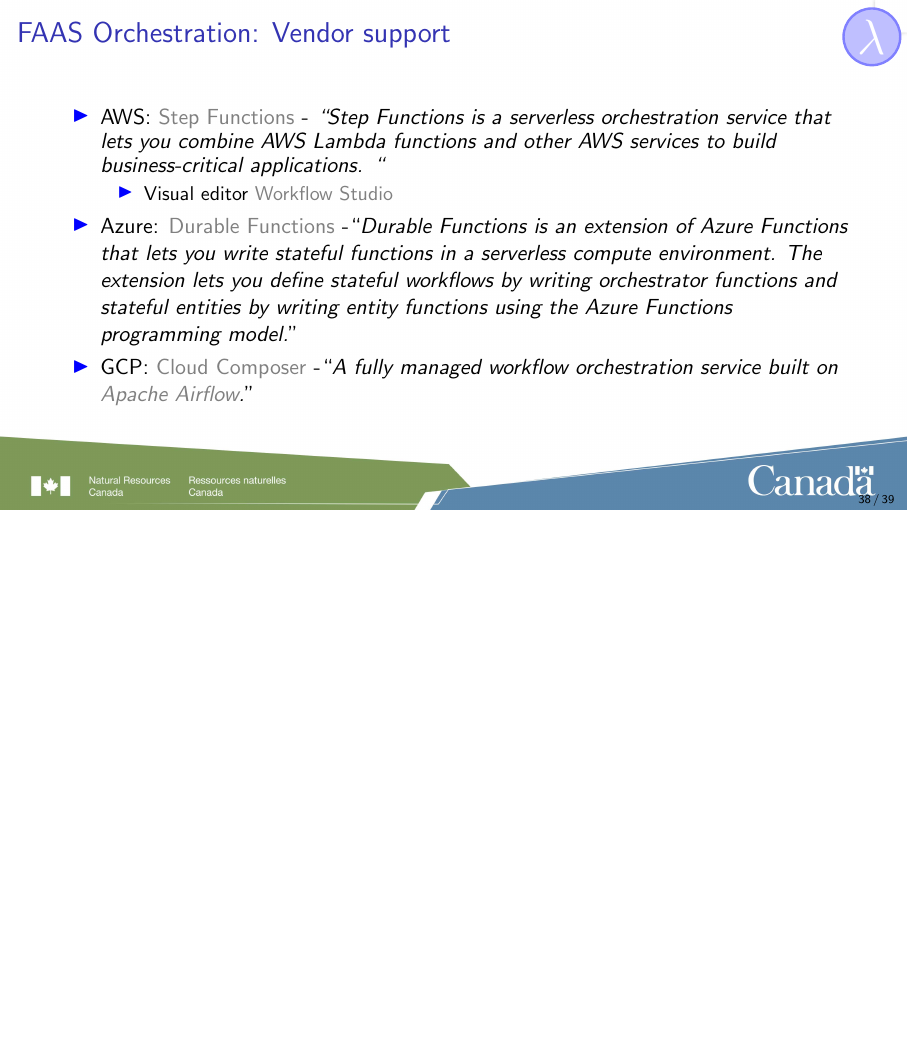
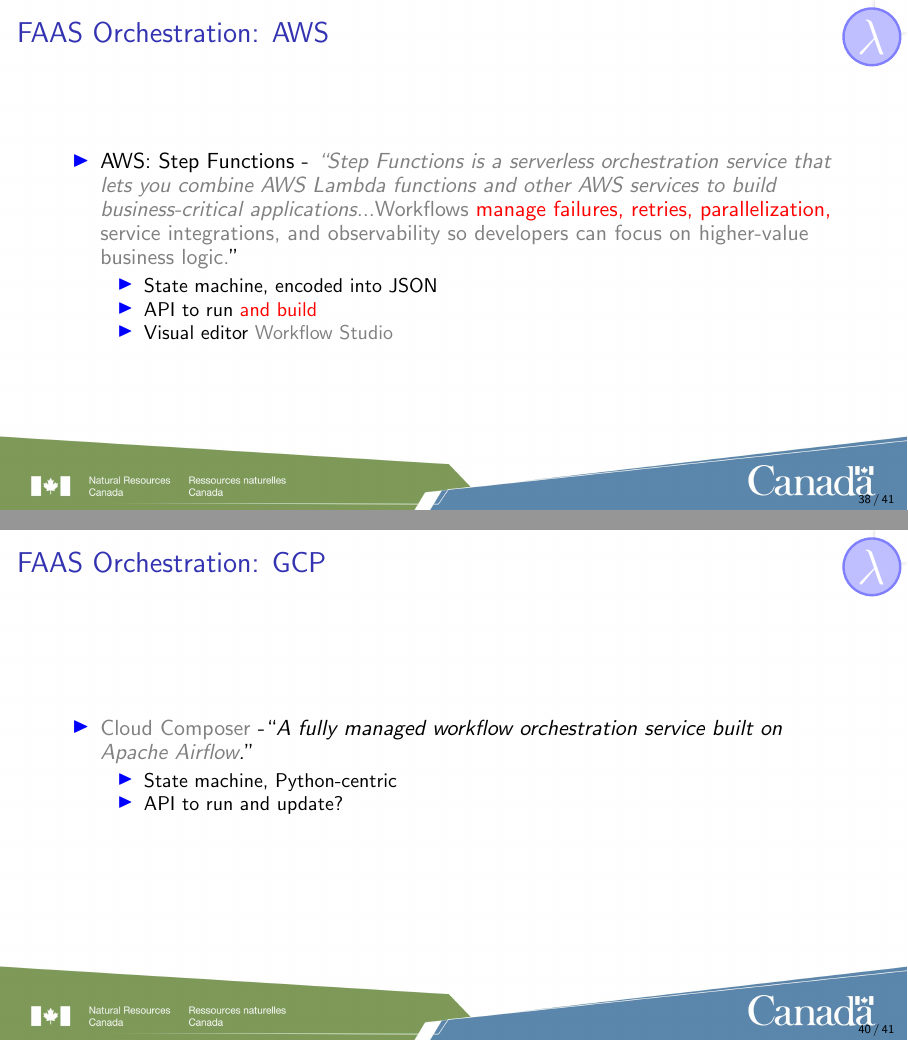
Before and after one commit to gnewton/lambdaPresentation, LaTeX slides (lambdaGNewton.tex): page 38 of 39 before the commit and pages 38 and 40 of 41 after it, the two joined at a grey line, the shorter picture padded with empty space. Compiled offline with pdfLaTeX.

Commit message:
Added more to orchestration

```diff
--- a/lambdaGNewton.tex
+++ b/lambdaGNewton.tex
@@ -574,19 +574,22 @@
 \end{nrcanFrame}
 
 \begin{nrcanFrame}
-  \frametitle{FAAS Orchestration: Vendor support}
+  \frametitle{FAAS Orchestration: AWS}
   \begin{itemize}
-  \item AWS:
-    \href{https://docs.aws.amazon.com/step-functions/index.html}
-         {Step Functions} -
-         \textit{``Step Functions is a serverless
+  \item AWS: Step Functions -
+             \href{https://docs.aws.amazon.com/step-functions/index.html}{\textit{``Step Functions is a serverless
       orchestration service that lets you combine AWS Lambda functions
       and other AWS services to build business-critical
-      applications. ``}
+      applications}...\href{https://aws.amazon.com/step-functions/?step-functions.sort-by=item.additionalFields.postDateTime&step-functions.sort-order=desc}{
+           Workflows \alert{manage failures, retries, parallelization,}
+           service integrations, and observability so developers can
+           focus on higher-value business logic.}}''
     \begin{itemize}
+    \item State machine, encoded into JSON
+    \item API to run \alert{and build}
     \item Visual editor
       \href{https://docs.aws.amazon.com/step-functions/latest/dg/workflow-studio.html}
       {Workflow Studio}
     \end{itemize}
-  \item Azure:
-    \href{https://docs.microsoft.com/en-us/azure/azure-functions/durable/}
+  \end{itemize}
+\end{nrcanFrame}
@@ -593,4 +601 @@
          {Durable Functions}
-         -``\textit{Durable Functions is an extension of Azure Functions that lets you write stateful functions in a serverless compute environment. The extension lets you define stateful workflows by writing orchestrator functions and stateful entities by writing entity functions using the Azure Functions programming model.}''
-  \item GCP:
-    \href{https://cloud.google.com/composer/}
@@ -597,7 +608,21 @@
+       \item State machine, encoded into programming language, C\#,
+         JS, Python, F\#, PowerShell
+       \item API \alert{to run}
+    \end{itemize}
+\end{nrcanFrame}
+
+\begin{nrcanFrame}
+  \frametitle{FAAS Orchestration: GCP}
+  \begin{itemize}
+  \item \href{https://cloud.google.com/composer/}
          {Cloud Composer}
          -``\textit{A fully managed workflow orchestration service
            built on
            \href{https://airflow.apache.org/}{Apache Airflow}.}''
+         \begin{itemize}
+         \item State machine, Python-centric
+         \item API to run and update?
+         \end{itemize}
   \end{itemize}
 \end{nrcanFrame}
 
```
Also changed, not shown: lambdaGNewton.pdf, lambdaGNewton.tex (11 more changed lines).
